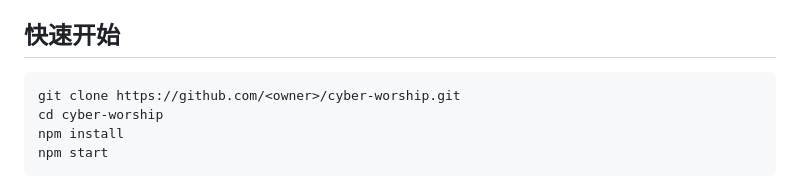
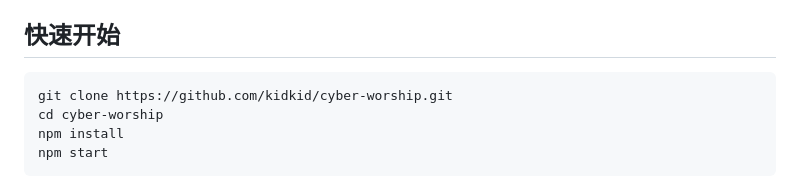
Before and after one commit to kidkid/cyber-worship, a Markdown page: README.md, the part around one of its changes. GitHub-like rendering.

Commit message:
docs: 补上 shields.io 徽章，把 clone 地址的 owner 占位符换成实际用户名

````diff
--- a/README.md
+++ b/README.md
@@ -33,7 +38,7 @@
 ## 快速开始
 
 ```bash
-git clone https://github.com/<owner>/cyber-worship.git
+git clone https://github.com/kidkid/cyber-worship.git
 cd cyber-worship
 npm install
 npm start
````
Also changed, not shown: other parts of README.md (+5 -0 lines).
